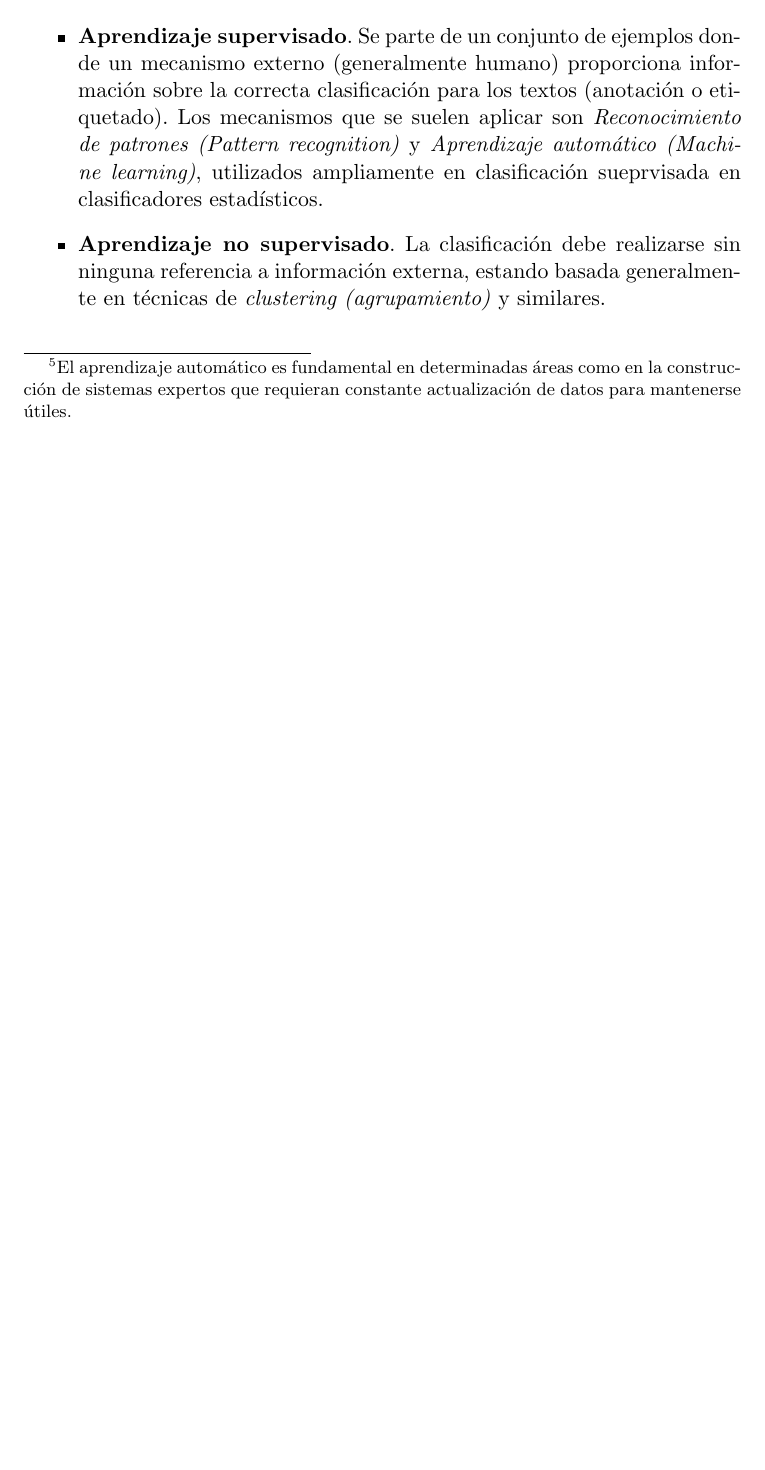
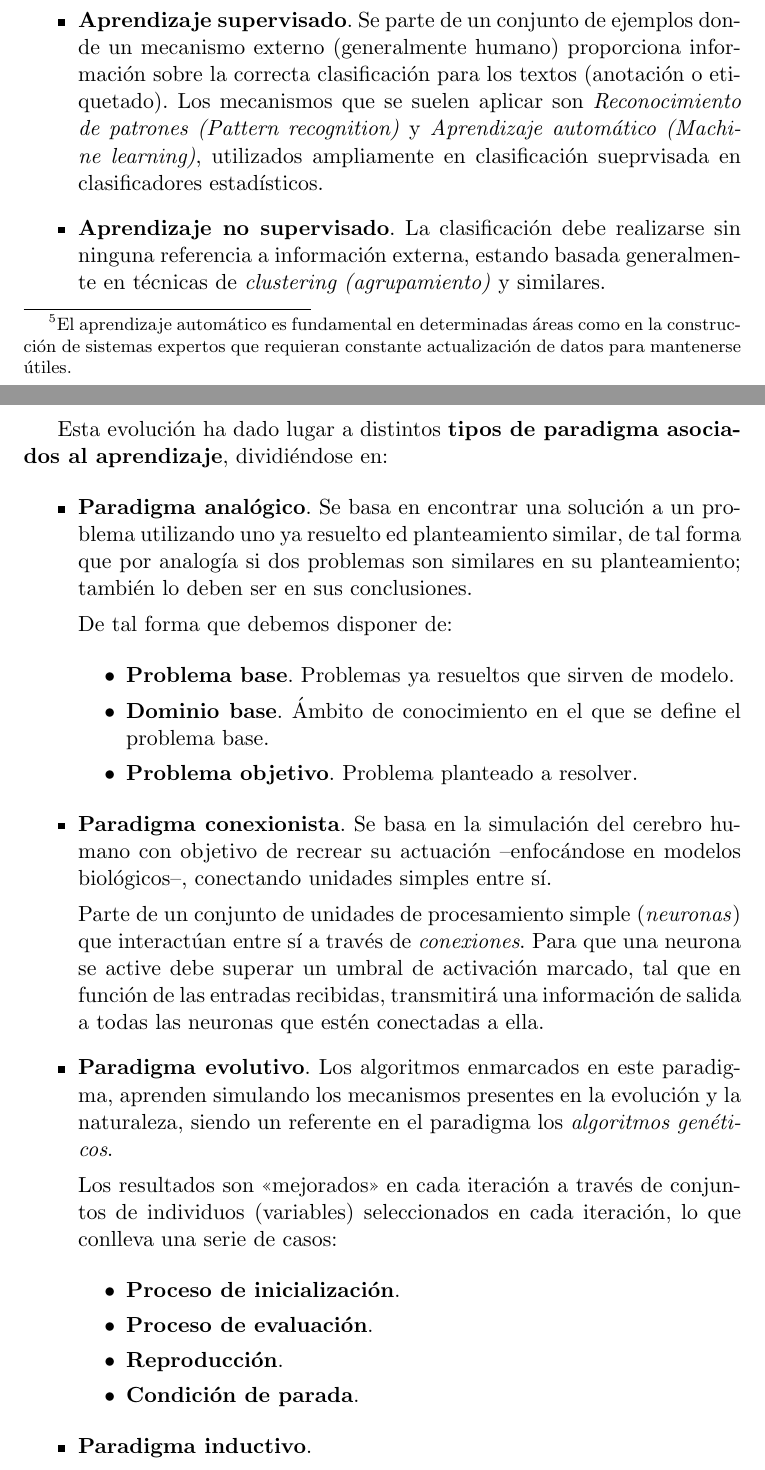
Before and after one commit to balonc/tex, a LaTeX document (Computación/Inteligencia artificial/ia.tex): part of page 12 of 12 before the commit and two parts of pages 12 and 13 of 13 after it, the two joined at a grey line, cut so that both start at the same text, the shorter picture padded with empty space. Compiled offline with pdfLaTeX.

Commit message:
tipos de paradigma asociados al

```diff
--- a/Computación/Inteligencia artificial/ia.tex
+++ b/Computación/Inteligencia artificial/ia.tex
@@ -442,6 +442,52 @@
                 de \textit{clustering (agrupamiento)} y similares.
             \end{itemize}
 
+            Esta evolución ha dado lugar a distintos \textbf{tipos de paradigma asociados al
+            aprendizaje}, dividiéndose en:
+
+            \begin{itemize}
+                \item \textbf{Paradigma analógico}. Se basa en encontrar una solución a un problema
+                utilizando uno ya resuelto ed planteamiento similar, de tal forma que por analogía si
+                dos problemas son similares en su planteamiento; también lo deben ser en sus conclusiones.
+
+                De tal forma que debemos disponer de:
+
+                \begin{itemize}
+                    \item \textbf{Problema base}. Problemas ya resueltos que sirven de modelo.
+                    \item \textbf{Dominio base}. Ámbito de conocimiento en el que se define
+                    el problema base.
+                    \item \textbf{Problema objetivo}. Problema planteado a resolver.
+                \end{itemize}
+
+                \item \textbf{Paradigma conexionista}. Se basa en la simulación del cerebro
+                humano con objetivo de recrear su actuación --enfocándose en modelos biológicos--,
+                conectando unidades simples entre sí.
+
+                Parte de un conjunto de unidades de procesamiento simple (\textit{neuronas})
+                que interactúan entre sí a través de \textit{conexiones}. Para que una neurona
+                se active debe superar un umbral de activación marcado, tal que en función de
+                las entradas recibidas, transmitirá una información de salida a todas las neuronas
+                que estén conectadas a ella.
+
+                \item \textbf{Paradigma evolutivo}. Los algoritmos enmarcados en este paradigma,
+                aprenden simulando los mecanismos presentes en la evolución y la naturaleza, siendo
+                un referente en el paradigma los \textit{algoritmos genéticos}.
+
+                Los resultados son <<mejorados>> en cada iteración a través de conjuntos de
+                individuos (variables) seleccionados en cada iteración, lo que conlleva una serie
+                de casos:
+
+                \begin{itemize}
+                    \item \textbf{Proceso de inicialización}.
+                    \item \textbf{Proceso de evaluación}.
+                    \item \textbf{Reproducción}.
+                    \item \textbf{Condición de parada}.
+                \end{itemize}
+
+                \item \textbf{Paradigma inductivo}.
+
+            \end{itemize}
+
 
 
 \end{document}
```
